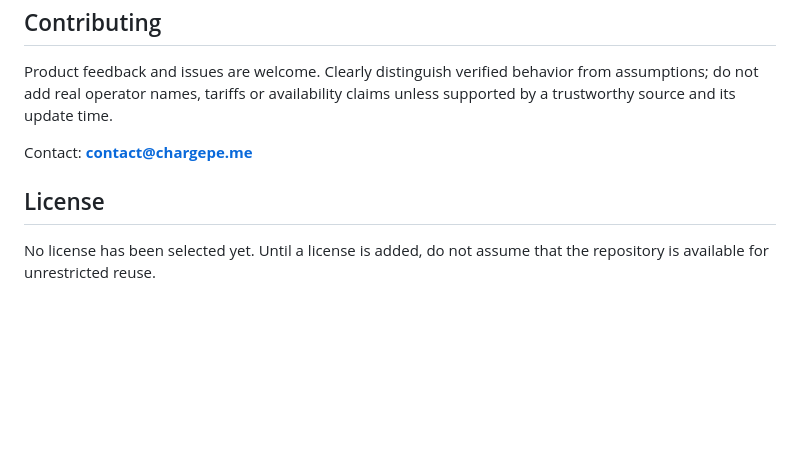
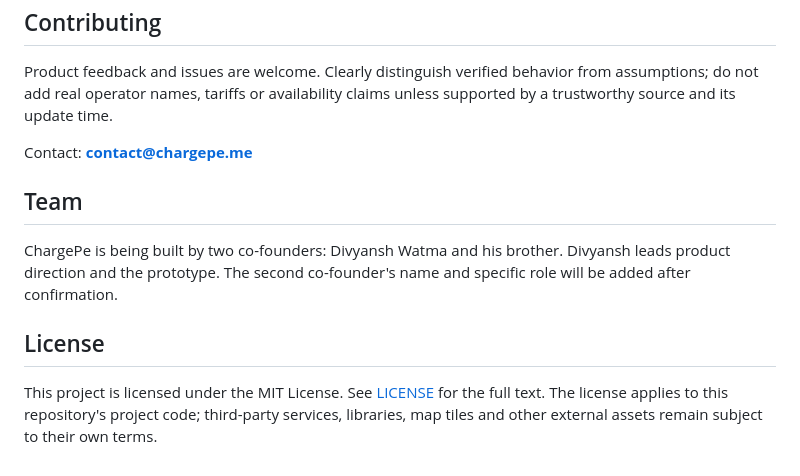
Before and after one commit to DivyanshWatma29/ChargePe, a Markdown page: README.md, the part around the change. Drawn GitHub-style; blank space fills up the shorter version.

Commit message:
Document team and MIT license

```diff
--- a/README.md
+++ b/README.md
@@ -100,6 +100,10 @@ Product feedback and issues are welcome. Clearly distinguish verified behavior f
 
 Contact: **contact@chargepe.me**
 
+## Team
+
+ChargePe is being built by two co-founders: Divyansh Watma and his brother. Divyansh leads product direction and the prototype. The second co-founder's name and specific role will be added after confirmation.
+
 ## License
 
-No license has been selected yet. Until a license is added, do not assume that the repository is available for unrestricted reuse.
+This project is licensed under the MIT License. See [LICENSE](LICENSE) for the full text. The license applies to this repository's project code; third-party services, libraries, map tiles and other external assets remain subject to their own terms.
```
